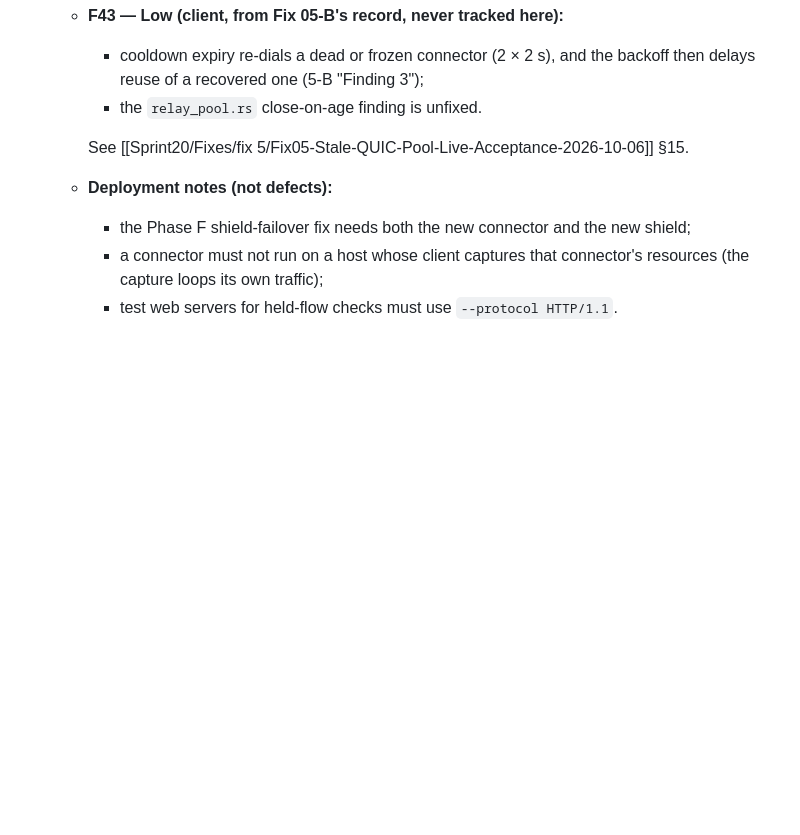
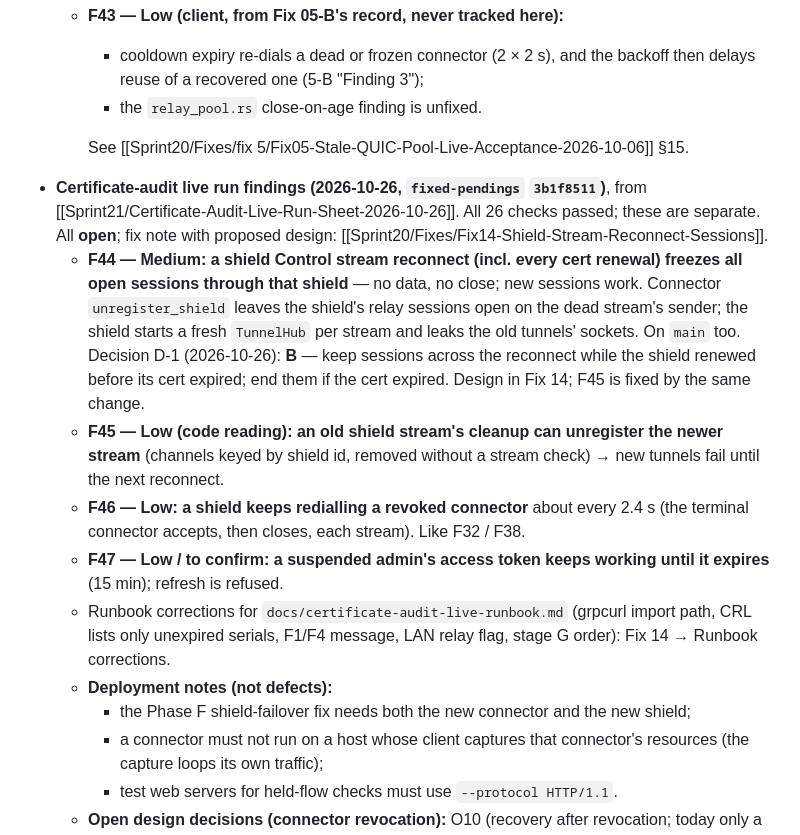
Before and after one commit to vairabarath/zecurity, a Markdown page: .zecurity-obs/Sprint20/path.md, the part around the change. Rendered like a GitHub page; blank space fills up the shorter version.

```diff
--- a/.zecurity-obs/Sprint20/path.md
+++ b/.zecurity-obs/Sprint20/path.md
@@ -391,6 +391,12 @@ Found during discovery/planning; **do not fix in this sprint** without a separat
     - the `relay_pool.rs` close-on-age finding is unfixed.
 
     See [[Sprint20/Fixes/fix 5/Fix05-Stale-QUIC-Pool-Live-Acceptance-2026-10-06]] §15.
+- **Certificate-audit live run findings (2026-10-26, `fixed-pendings` `3b1f8511`)**, from [[Sprint21/Certificate-Audit-Live-Run-Sheet-2026-10-26]]. All 26 checks passed; these are separate. All **open**; fix note with proposed design: [[Sprint20/Fixes/Fix14-Shield-Stream-Reconnect-Sessions]].
+  - **F44 — Medium: a shield Control stream reconnect (incl. every cert renewal) freezes all open sessions through that shield** — no data, no close; new sessions work. Connector `unregister_shield` leaves the shield's relay sessions open on the dead stream's sender; the shield starts a fresh `TunnelHub` per stream and leaks the old tunnels' sockets. On `main` too. Decision D-1 (2026-10-26): **B** — keep sessions across the reconnect while the shield renewed before its cert expired; end them if the cert expired. Design in Fix 14; F45 is fixed by the same change.
+  - **F45 — Low (code reading): an old shield stream's cleanup can unregister the newer stream** (channels keyed by shield id, removed without a stream check) → new tunnels fail until the next reconnect.
+  - **F46 — Low: a shield keeps redialling a revoked connector** about every 2.4 s (the terminal connector accepts, then closes, each stream). Like F32 / F38.
+  - **F47 — Low / to confirm: a suspended admin's access token keeps working until it expires** (15 min); refresh is refused.
+  - Runbook corrections for `docs/certificate-audit-live-runbook.md` (grpcurl import path, CRL lists only unexpired serials, F1/F4 message, LAN relay flag, stage G order): Fix 14 → Runbook corrections.
   - **Deployment notes (not defects):**
     - the Phase F shield-failover fix needs both the new connector and the new shield;
     - a connector must not run on a host whose client captures that connector's resources (the capture loops its own traffic);
```
Also changed, not shown: .zecurity-obs/Sprint21/Certificate-Audit-Live-Run-Sheet-2026-10-26.md (added, +59 -0 lines), 1 other file.
